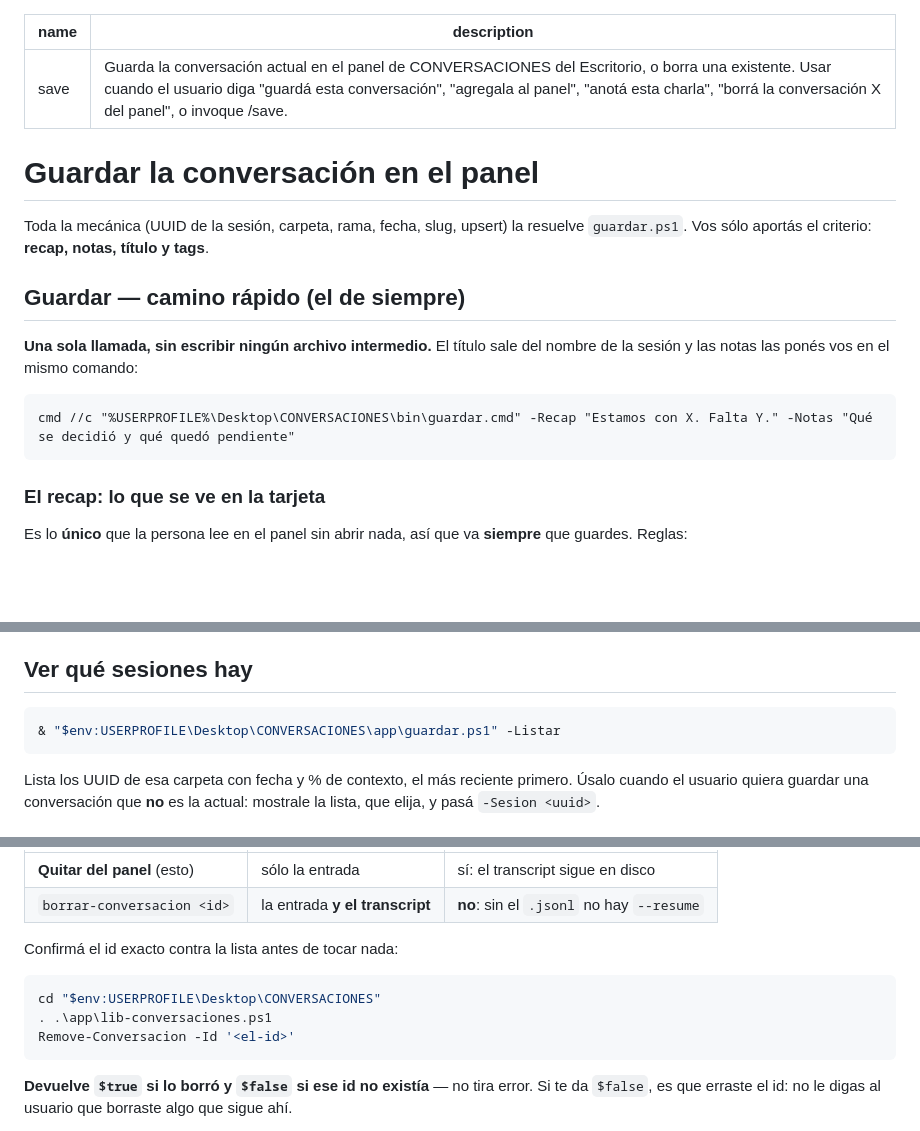
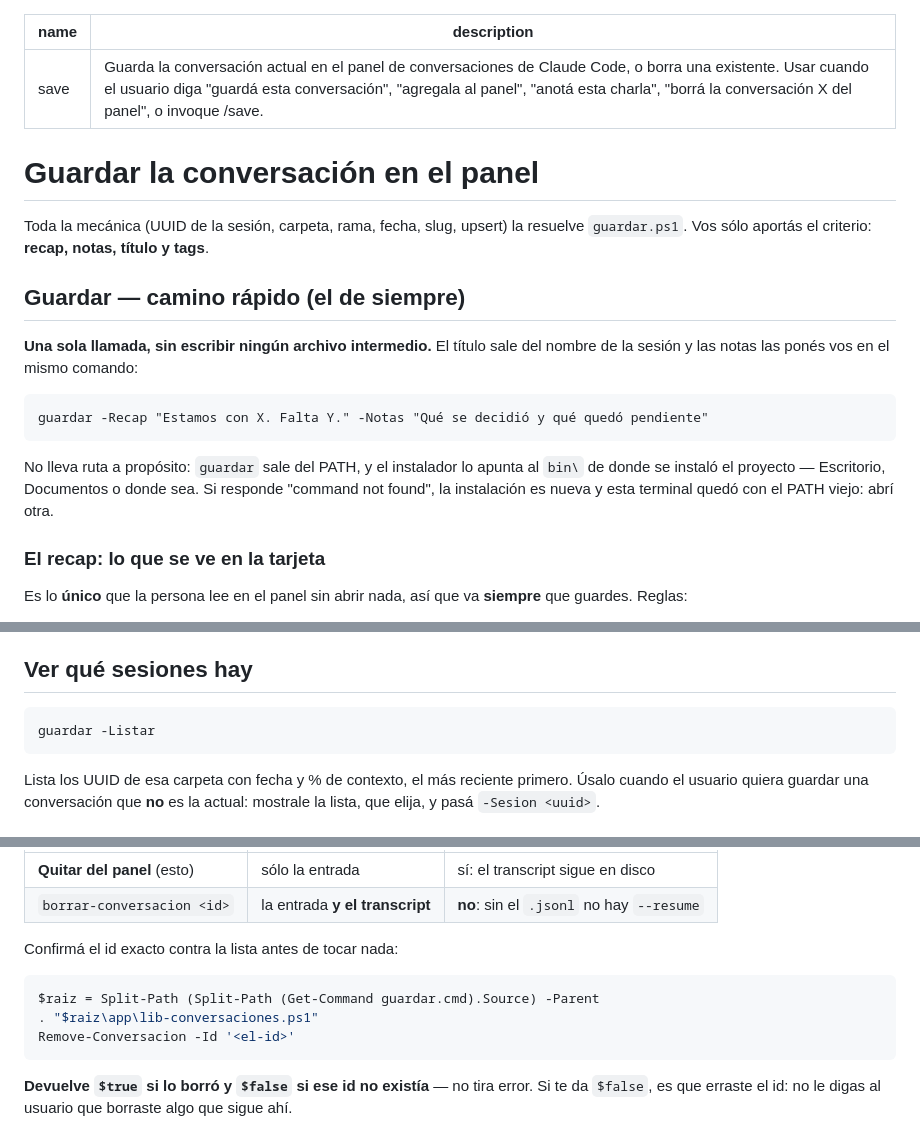
Before and after one commit to Irionx/panel-conversaciones-claude-code, a Markdown page: skill/SKILL.md, 3 parts joined by grey strips. Rendered like a GitHub page; blank space fills up the shorter version.

Commit message:
fix(skill): /save funciona con el proyecto en cualquier carpeta
El SKILL.md tenia %USERPROFILE%\Desktop\CONVERSACIONES clavado en cuatro
lugares, asi que /save solo servia si el panel estaba en el Escritorio. Un
tester lo instalo en Documentos\programas y el comando apuntaba a una carpeta
que no existe.

Ahora no lleva ruta: usa `guardar`, que sale del bin\ que el propio instalador
pone en el PATH. Donde hace falta la raiz del proyecto se deduce de donde esta
el comando. LEEME.md tenia dos rutas mas al Escritorio.

````diff
--- a/skill/SKILL.md
+++ b/skill/SKILL.md
@@ -1,6 +1,6 @@
 ---
 name: save
-description: Guarda la conversación actual en el panel de CONVERSACIONES del Escritorio, o borra una existente. Usar cuando el usuario diga "guardá esta conversación", "agregala al panel", "anotá esta charla", "borrá la conversación X del panel", o invoque /save.
+description: Guarda la conversación actual en el panel de conversaciones de Claude Code, o borra una existente. Usar cuando el usuario diga "guardá esta conversación", "agregala al panel", "anotá esta charla", "borrá la conversación X del panel", o invoque /save.
 ---
 
 # Guardar la conversación en el panel
@@ -14,8 +14,13 @@ resuelve `guardar.ps1`. Vos sólo aportás el criterio: **recap, notas, título
 nombre de la sesión y las notas las ponés vos en el mismo comando:
 
 ```
-cmd //c "%USERPROFILE%\Desktop\CONVERSACIONES\bin\guardar.cmd" -Recap "Estamos con X. Falta Y." -Notas "Qué se decidió y qué quedó pendiente"
+guardar -Recap "Estamos con X. Falta Y." -Notas "Qué se decidió y qué quedó pendiente"
 ```
+
+No lleva ruta a propósito: `guardar` sale del PATH, y el instalador lo apunta al
+`bin\` de donde se instaló el proyecto — Escritorio, Documentos o donde sea. Si
+responde "command not found", la instalación es nueva y esta terminal quedó con
+el PATH viejo: abrí otra.
 
 ### El recap: lo que se ve en la tarjeta
 
@@ -78,7 +83,7 @@ nombre quede bien en todos lados de una sola vez.
 ## Ver qué sesiones hay
 
 ```powershell
-& "$env:USERPROFILE\Desktop\CONVERSACIONES\app\guardar.ps1" -Listar
+guardar -Listar
 ```
 
 Lista los UUID de esa carpeta con fecha y % de contexto, el más reciente primero.
@@ -98,8 +103,8 @@ primero:
 Confirmá el id exacto contra la lista antes de tocar nada:
 
 ```powershell
-cd "$env:USERPROFILE\Desktop\CONVERSACIONES"
-. .\app\lib-conversaciones.ps1
+$raiz = Split-Path (Split-Path (Get-Command guardar.cmd).Source) -Parent
+. "$raiz\app\lib-conversaciones.ps1"
 Remove-Conversacion -Id '<el-id>'
 ```
 
````
Also changed, not shown: LEEME.md (+3 -2 lines).
